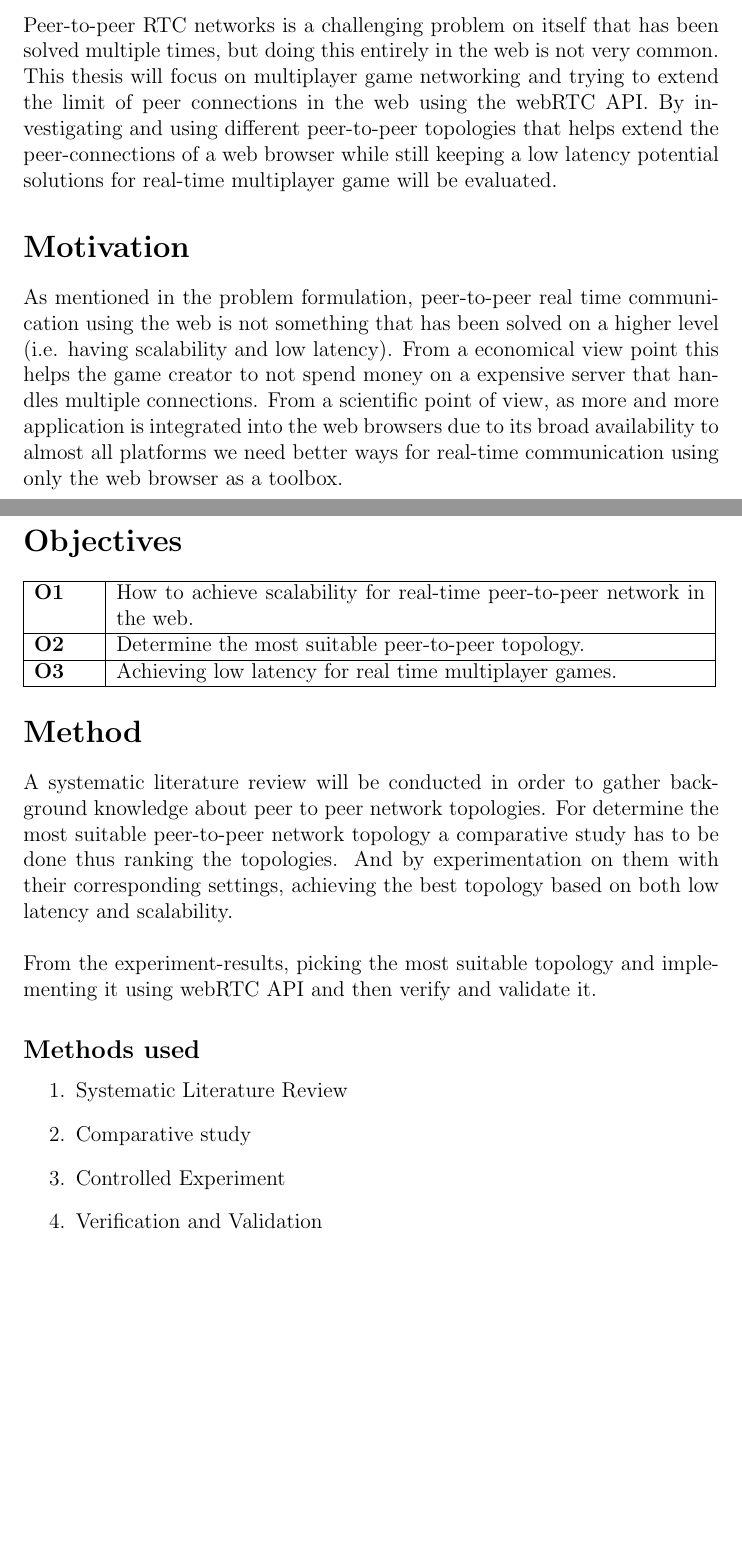
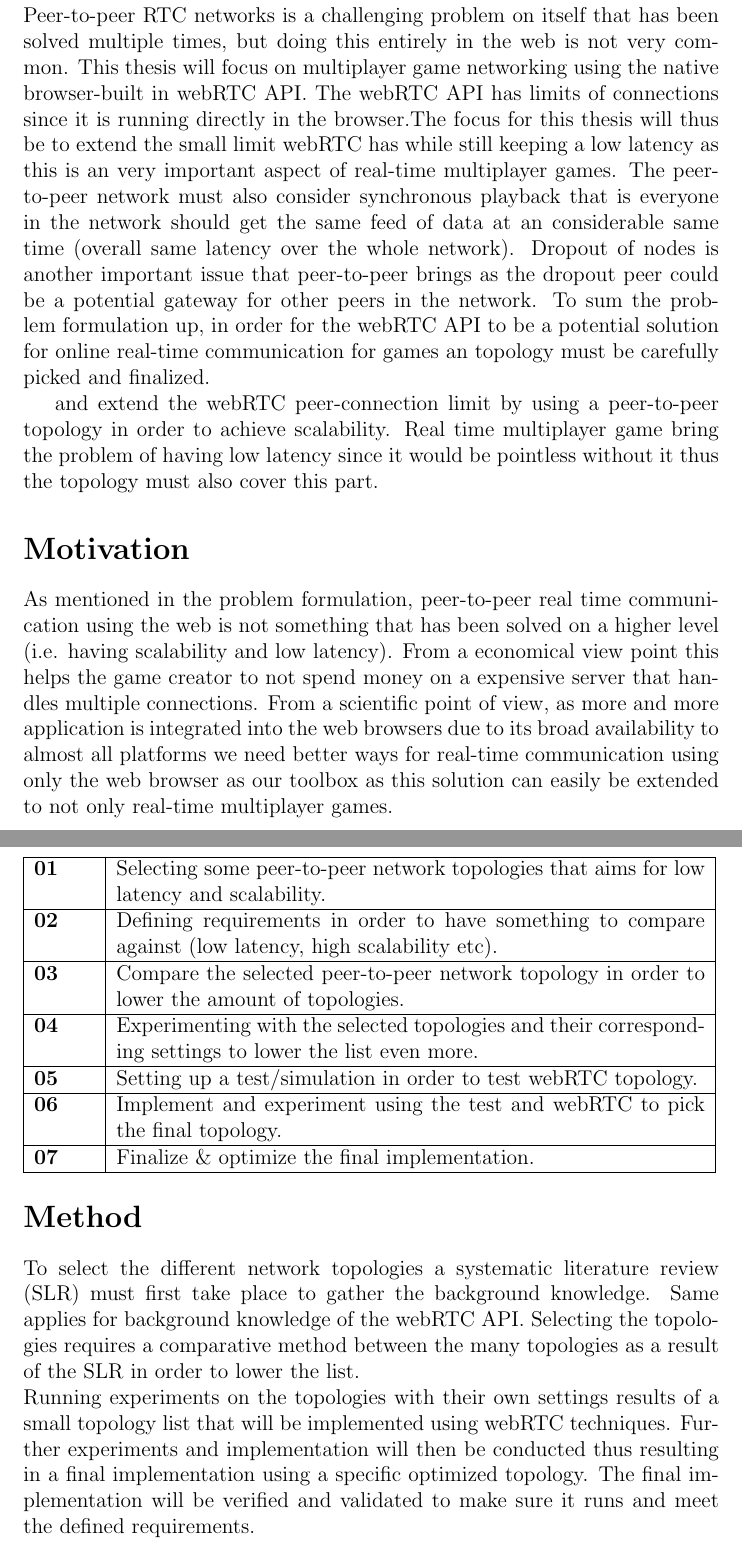
Before and after one commit to onkelhoy/webRTC-thesis, a LaTeX document (project plan/project plan.tex): two parts of pages 2 and 3 of 5 before the commit and two parts of pages 3 and 4 of 6 after it, joined at a grey line, cut so that both start at the same text, the shorter picture padded with empty space. Compiled offline with pdfLaTeX.

Commit message:
impoved problem formulation, objectives, method and time plan

```diff
--- a/project plan/project plan.tex
+++ b/project plan/project plan.tex
@@ -58,45 +65,64 @@ an virtual network will then be formed.
+Peer-to-peer RTC networks is a challenging problem on itself that has
+been solved multiple times, but doing this entirely in the web is not
+very common. This thesis will focus on multiplayer game networking
+using the native browser-built in webRTC API. The webRTC API has limits
+of connections since it is running directly in the browser.The focus for
+this thesis will thus be to extend the small limit webRTC has while still
+keeping a low latency as this is an very important aspect of real-time
+multiplayer games. The peer-to-peer network must also consider synchronous
+playback that is everyone in the network should get the same feed of data
+at an considerable same time (overall same latency over the whole network).
+Dropout of nodes is another important issue that peer-to-peer brings as
+the dropout peer could be a potential gateway for other peers in the network.
+To sum the problem formulation up, in order for the webRTC API to be a
+potential solution for online real-time communication for games an topology
+must be carefully picked and finalized.
+
+and extend the webRTC peer-connection limit by using a peer-to-peer
+topology in order to achieve scalability. Real time multiplayer game
+bring the problem of having low latency since it would be pointless
+without it thus the topology must also cover this part.
 
 
-\section*{Problem formulation}
-Peer-to-peer RTC networks is a challenging problem on itself that has been solved multiple times,
-but doing this entirely in the web is not very common. This thesis will focus on multiplayer game networking
-and trying to extend the limit of peer connections in the web using the webRTC API. By investigating and
-using different peer-to-peer topologies that helps extend the peer-connections of a web browser while still
-keeping a low latency potential solutions for real-time multiplayer game will be evaluated.
-
 \section*{Motivation}
-As mentioned in the problem formulation, peer-to-peer real time communication using the web is not something that
-has been solved on a higher level (i.e. having scalability and low latency). From a economical view point this
-helps the game creator to not spend money on a expensive server that handles multiple connections. From a scientific
-point of view, as more and more application is integrated into the web browsers due to its broad availability to almost all
-platforms we need better ways for real-time communication using only the web browser as a toolbox.
+As mentioned in the problem formulation, peer-to-peer real time
+communication using the web is not something that
+has been solved on a higher level (i.e. having scalability and
+low latency). From a economical view point this
+helps the game creator to not spend money on a expensive server
+that handles multiple connections. From a scientific
+point of view, as more and more application is integrated into
+the web browsers due to its broad availability to almost all
+platforms we need better ways for real-time communication using
+only the web browser as our toolbox as this solution can easily
+be extended to not only real-time multiplayer games.
 
 \section*{Objectives}
 
 \begin{tabular} {|p{1.2cm}|p{11.6cm}|} \hline
-\textbf{O1} & How to achieve scalability for real-time peer-to-peer network in the web. \\ \hline
-\textbf{O2} & Determine the most suitable peer-to-peer topology. \\ \hline
-\textbf{O3} & Achieving low latency for real time multiplayer games. \\ \hline
+\textbf{01} & Selecting some peer-to-peer network topologies that aims for low latency and scalability. \\ \hline
+\textbf{02} & Defining requirements in order to have something to compare against (low latency, high scalability etc). \\ \hline
+\textbf{03} & Compare the selected peer-to-peer network topology in order to lower the amount of topologies. \\ \hline
+\textbf{04} & Experimenting with the selected topologies and their corresponding settings to lower the list even more. \\ \hline
+\textbf{05} & Setting up a test/simulation in order to test webRTC topology. \\ \hline
+\textbf{06} & Implement and experiment using the test and webRTC to pick the final topology. \\ \hline
+\textbf{07} & Finalize \& optimize the final implementation. \\ \hline
 \end{tabular}
 
 \section*{Method}
-A systematic literature review will be conducted in order to gather background
-knowledge about peer to peer network topologies. For determine the most suitable
-peer-to-peer network topology a comparative study has to be done thus ranking the
-topologies. And by experimentation on them with their corresponding settings,
-achieving the best topology based on both low latency and scalability.
+To select the different network topologies a systematic literature review
+(SLR) must first take place to gather the background knowledge. Same
+applies for background knowledge of the webRTC API. Selecting the
+topologies requires a comparative method between the many topologies as a
+result of the SLR in order to lower the list.
 
+\noindent Running experiments on the topologies with their own settings results of
+a small topology list that will be implemented using webRTC techniques.
+Further experiments and implementation will then be conducted thus resulting
+in a final implementation using a specific optimized topology. The final
+implementation will be verified and validated to make sure it runs and
+meet the defined requirements.
 
-\noindent\newline From the experiment-results, picking the most suitable topology
-and implementing it using webRTC API and then verify and validate it.
-
-\subsection*{Methods used}
-\begin{enumerate}
-  \item Systematic Literature Review
-  \item Comparative study
-  \item Controlled Experiment
-  \item Verification and Validation
-\end{enumerate}
 
 \section*{Time plan}
 \begin{tabular} {|p{2.6cm}|p{10.2cm}|} \hline
```
Also changed, not shown: project plan/project plan.pdf, project plan/project plan.tex (32 more changed lines), 1 other file.
